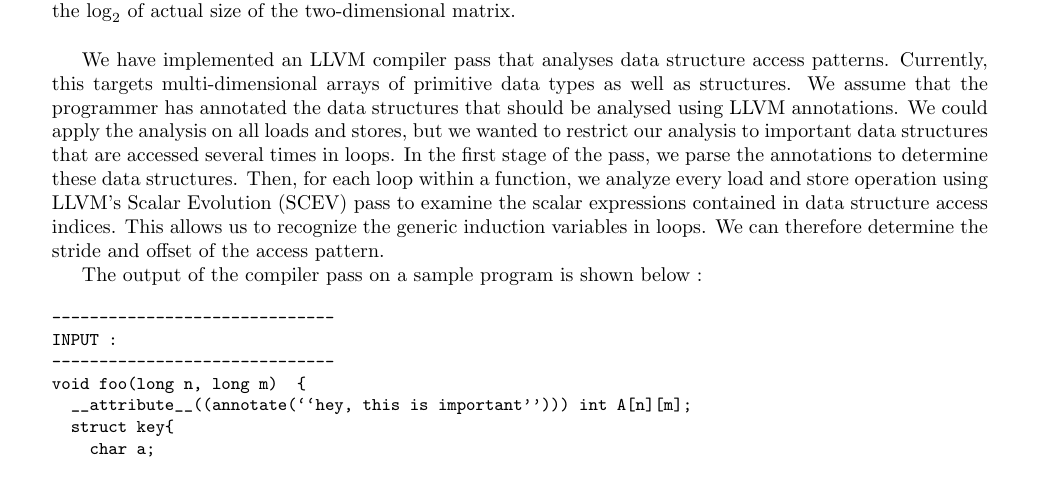
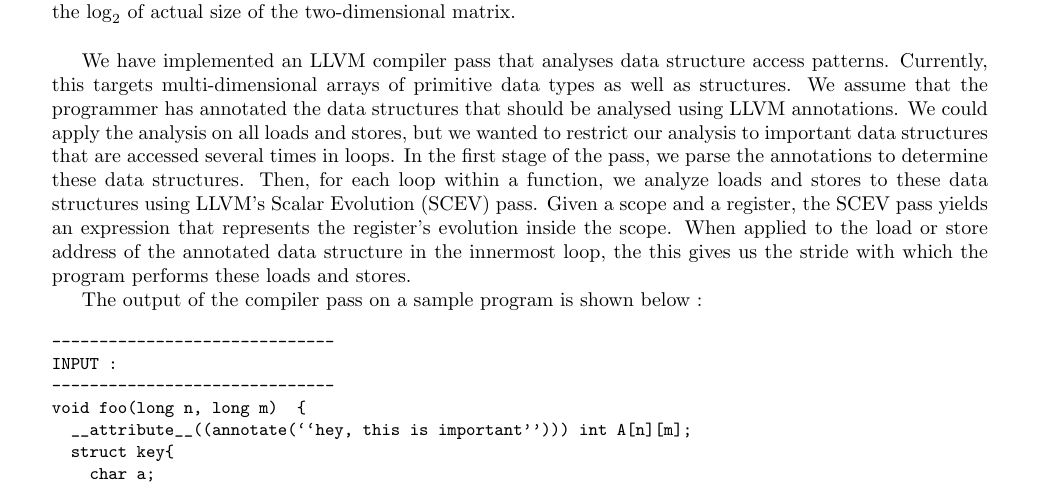
Before and after one commit to jarulraj/llvm, a LaTeX document (project/milestone/milestone.tex): part of page 1 of 3, cut so that both start at the same text. Compiled offline with pdfLaTeX; a LaTeX package or settings file that is missing is left out.

Commit message:
Some stuff on SCEV

```diff
--- a/project/milestone/milestone.tex
+++ b/project/milestone/milestone.tex
@@ -84,10 +84,12 @@ analysed using LLVM annotations.
 We could apply the analysis on all loads and stores, but we wanted to restrict our
 analysis to important data structures that are accessed several times in loops.
 In the first stage of the pass, we parse the annotations to determine these data structures.
-Then, for each loop within a function, we analyze every load and store operation using
-LLVM's Scalar Evolution (SCEV) pass to examine the scalar expressions contained in data structure
-access indices. This allows us to recognize the generic induction variables in loops.
-We can therefore determine the stride and offset of the access pattern.
+Then, for each loop within a function, we analyze loads and stores to these
+data structures using LLVM's Scalar Evolution (SCEV) pass. Given a scope and a
+register, the SCEV pass yields an expression that represents the register's
+evolution inside the scope. When applied to the load or store address of the
+annotated data structure in the innermost loop, the this gives us the stride
+with which the program performs these loads and stores.
 
 The output of the compiler pass on a sample program is shown below :
 
```
